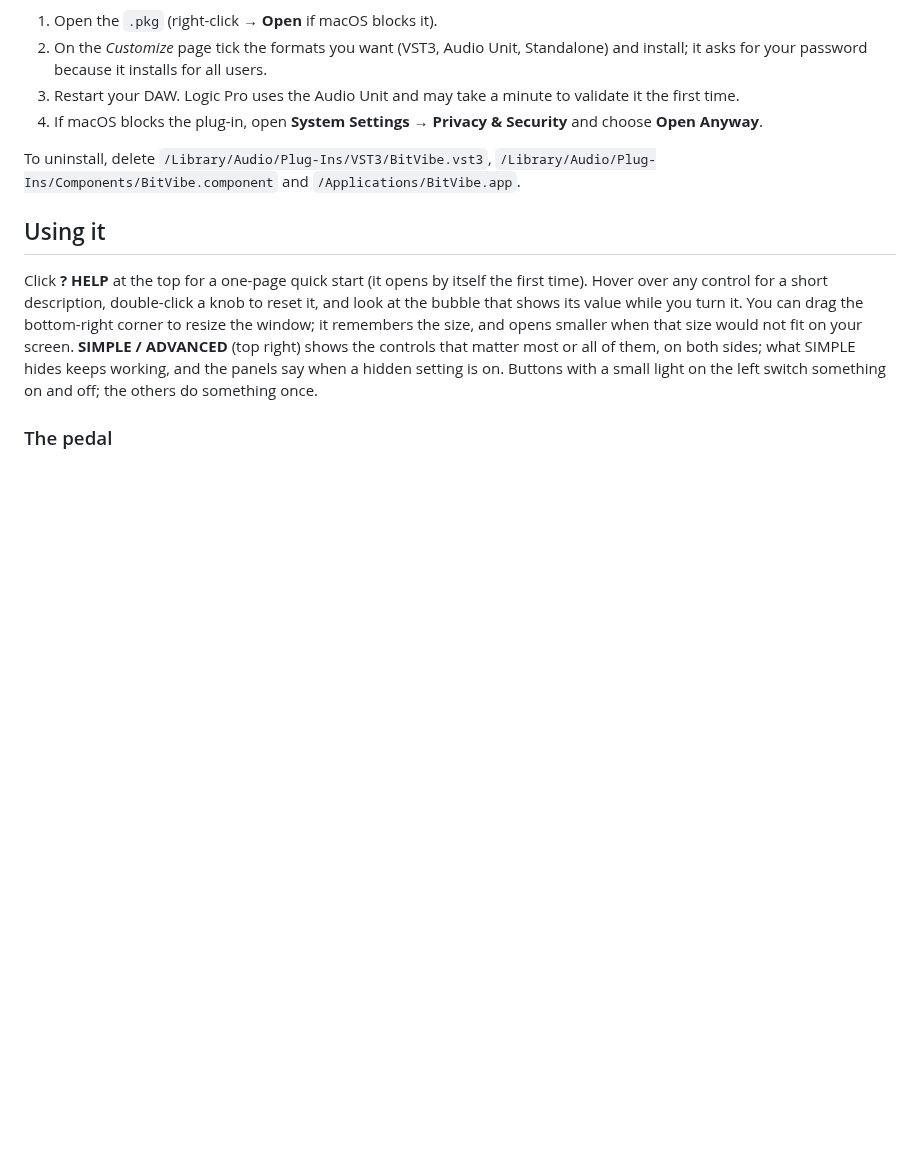
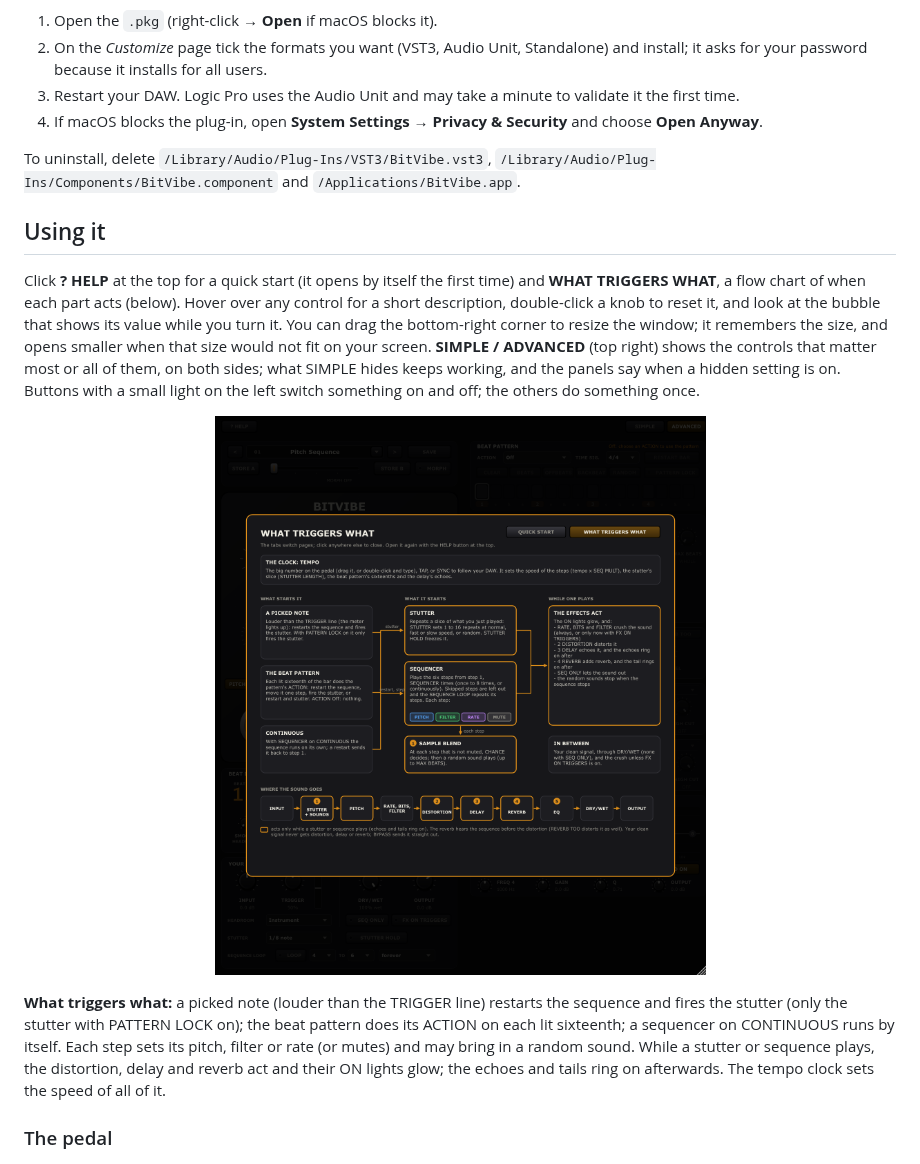
Before and after one commit to d0ge5/BitVibe, a Markdown page: README.md, the part around the change. Rendered like a GitHub page; pictures changed too: artifacts/help_triggers.png (added); blank space fills up the shorter version.

Commit message:
HELP: a WHAT TRIGGERS WHAT flow chart, in the page's colours, beside the quick start; fix the macOS float-compare warning in the beat pattern
Co-Authored-By: Claude Opus 5.5 <noreply@anthropic.com>

```diff
--- a/README.md
+++ b/README.md
@@ -101,12 +101,21 @@ To uninstall, delete `/Library/Audio/Plug-Ins/VST3/BitVibe.vst3`,
 
 ## Using it
 
-Click **? HELP** at the top for a one-page quick start (it opens by itself the first time). Hover over any
+Click **? HELP** at the top for a quick start (it opens by itself the first time) and **WHAT TRIGGERS WHAT**, a
+flow chart of when each part acts (below). Hover over any
 control for a short description, double-click a knob to reset it, and look at the bubble that shows its value
 while you turn it. You can drag the bottom-right corner to resize the window; it remembers the size, and opens
 smaller when that size would not fit on your screen. **SIMPLE / ADVANCED** (top right) shows the controls that matter
 most or all of them, on both sides; what SIMPLE hides keeps working, and the panels say when a hidden setting is on.
 Buttons with a small light on the left switch something on and off; the others do something once.
+
+<p align="center"><img src="artifacts/help_triggers.png" width="640" alt="HELP: WHAT TRIGGERS WHAT, a flow chart of what starts the stutter and the sequence, what acts while they play, and where the sound goes"></p>
+
+**What triggers what:** a picked note (louder than the TRIGGER line) restarts the sequence and fires the stutter
+(only the stutter with PATTERN LOCK on); the beat pattern does its ACTION on each lit sixteenth; a sequencer on
+CONTINUOUS runs by itself. Each step sets its pitch, filter or rate (or mutes) and may bring in a random sound. While
+a stutter or sequence plays, the distortion, delay and reverb act and their ON lights glow; the echoes and tails ring
+on afterwards. The tempo clock sets the speed of all of it.
 
 ### The pedal
 
```
Also changed, not shown: artifacts/help_quick_start.png (added), 4 other files.
